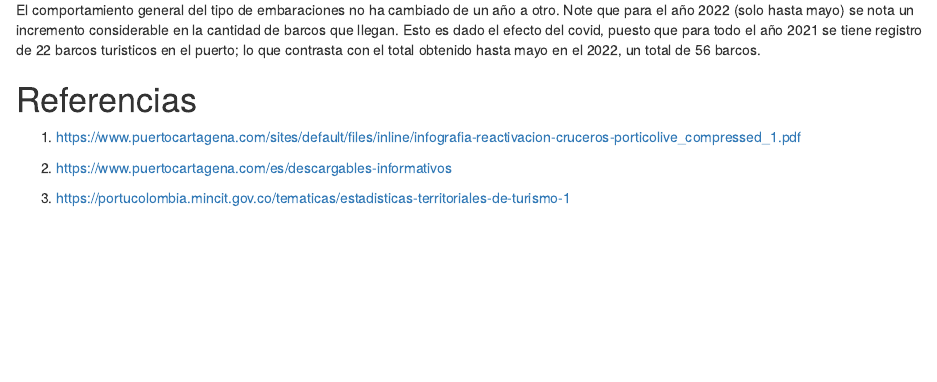
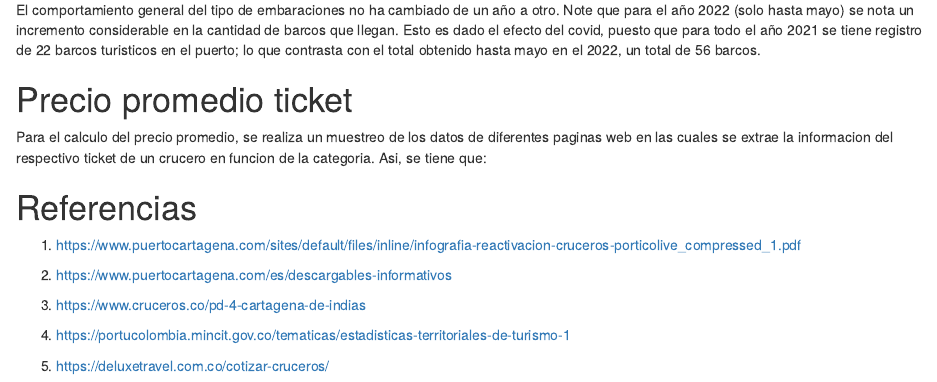
Before and after one commit to JhonatanSmith/Odinsa-informes, an R Markdown document (Informes/Cartagena/Cruceros Cartagena.Rmd): the page in a window 1100 px wide, from 5060 px down. Rendered offline with R 4.5, knitr and Pandoc, with nearby package versions; drawn as R Markdown's standard HTML page in place of the format the file asks for.

Commit message:
Update Cruceros Cartagena.Rmd

```diff
--- a/Informes/Cartagena/Cruceros Cartagena.Rmd
+++ b/Informes/Cartagena/Cruceros Cartagena.Rmd
@@ -234,6 +230,11 @@ df %>%
 
 El comportamiento general del tipo de embaraciones no ha cambiado de un año a otro. Note que para el año 2022 (solo hasta mayo) se nota un incremento considerable en la cantidad de barcos que llegan. Esto es dado el efecto del covid, puesto que para todo el año 2021 se tiene registro de 22 barcos turisticos en el puerto; lo que contrasta con el total obtenido hasta mayo en el 2022, un total de 56 barcos.
 
+# Precio promedio ticket
+
+Para el calculo del precio promedio, se realiza un muestreo de los datos de diferentes paginas web en las cuales se extrae la informacion del respectivo ticket de un crucero en funcion de la categoria. Asi, se tiene que:
+
+
 
 # Referencias
 
@@ -241,4 +242,8 @@ El comportamiento general del tipo de embaraciones no ha cambiado de un año a o
 
 2) https://www.puertocartagena.com/es/descargables-informativos
 
-3) https://portucolombia.mincit.gov.co/tematicas/estadisticas-territoriales-de-turismo-1
+3) https://www.cruceros.co/pd-4-cartagena-de-indias
+
+4) https://portucolombia.mincit.gov.co/tematicas/estadisticas-territoriales-de-turismo-1
+
+5) https://deluxetravel.com.co/cotizar-cruceros/
```
Also changed, not shown: Informes/Cartagena/Cruceros Cartagena.Rmd (6 more changed lines).
